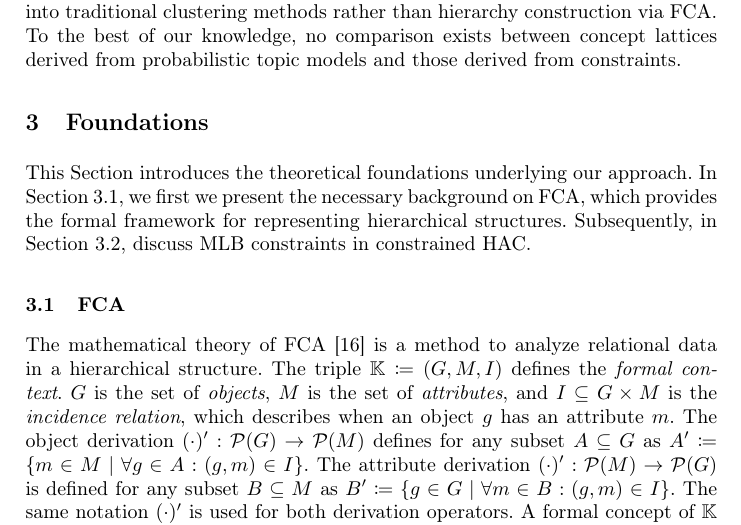
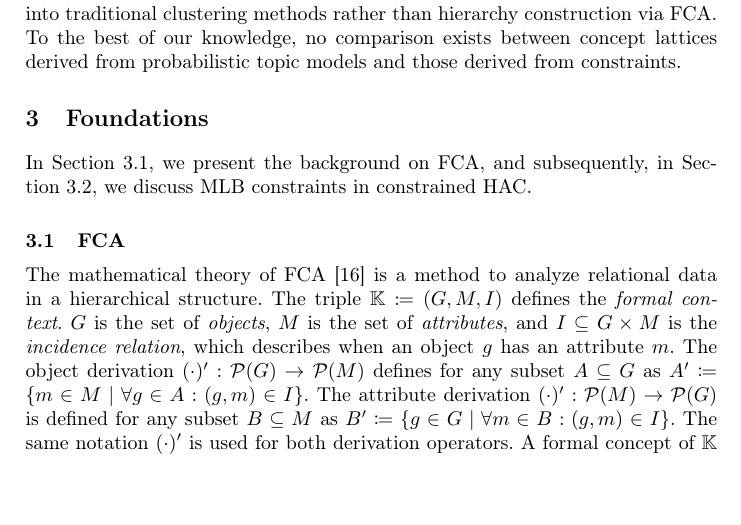
Before and after one commit to KlaraGtknst/fca-constrained-clustering, a LaTeX paper (main.tex, which reads chapters/04_foundations.tex): part of page 3 of 17, cut so that both start at the same text, the shorter picture padded with empty space. Compiled offline with pdfLaTeX.

Commit message:
feat: Compacter section intro

```diff
--- a/chapters/04_foundations.tex
+++ b/chapters/04_foundations.tex
@@ -1,9 +1,10 @@
 \section{Foundations}
 \label{sec:foundations}
 
-This Section introduces the theoretical foundations underlying our approach.
-In Section~\ref{sec:foundations_fca}, we first we present the necessary background on \ac{fca}, which provides the formal framework for representing hierarchical structures.
-Subsequently, in Section~\ref{sec:foundations_mlb}, discuss  \ac{mlb} constraints in constrained \ac{hac}.
+% This section introduces the theoretical foundations underlying our approach.
+In Section~\ref{sec:foundations_fca}, we present the background on \ac{fca},
+%which provides the formal framework for representing hierarchical structures.
+and subsequently, in Section~\ref{sec:foundations_mlb}, we discuss \ac{mlb} constraints in constrained \ac{hac}.
 
 \subsection{\ac{fca}}
 \label{sec:foundations_fca}
```
